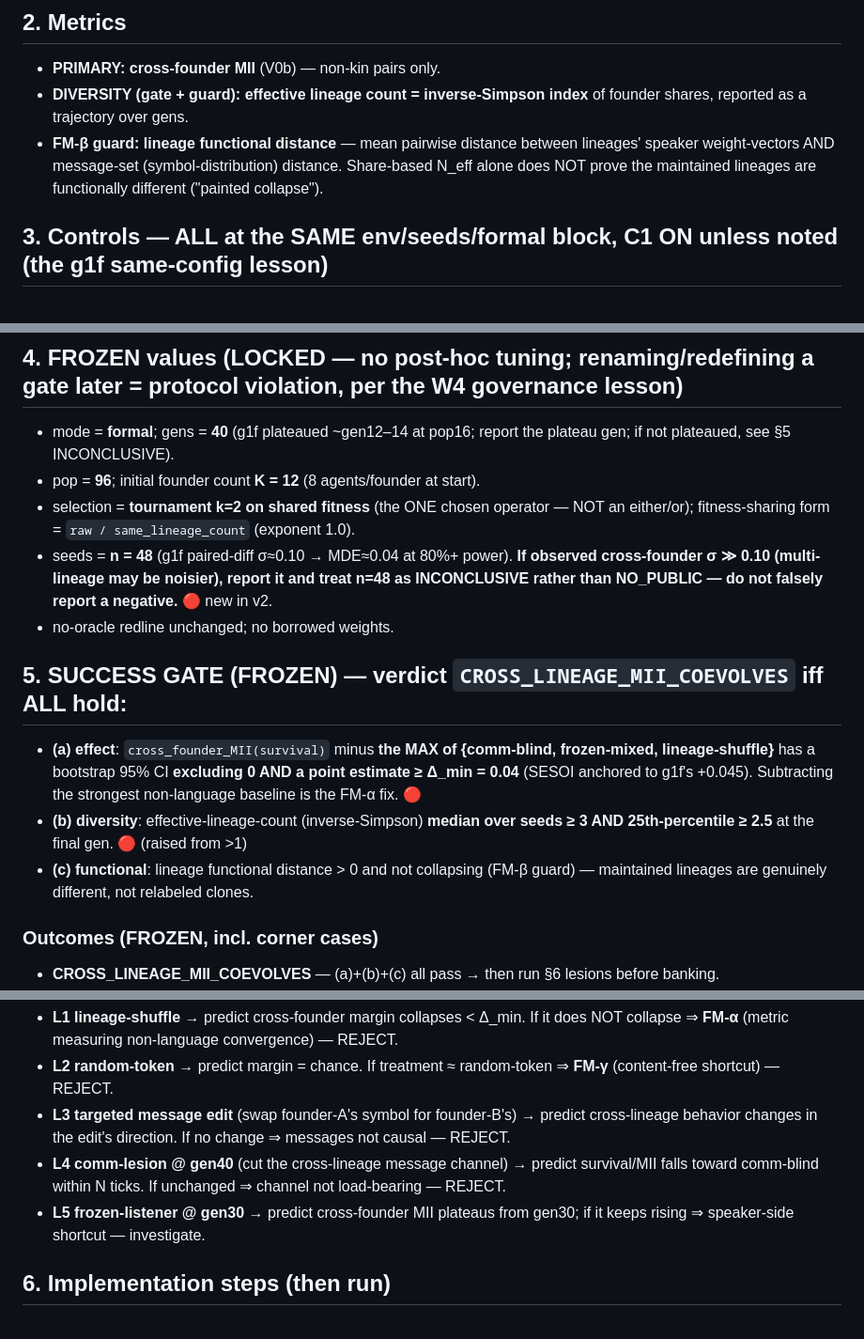
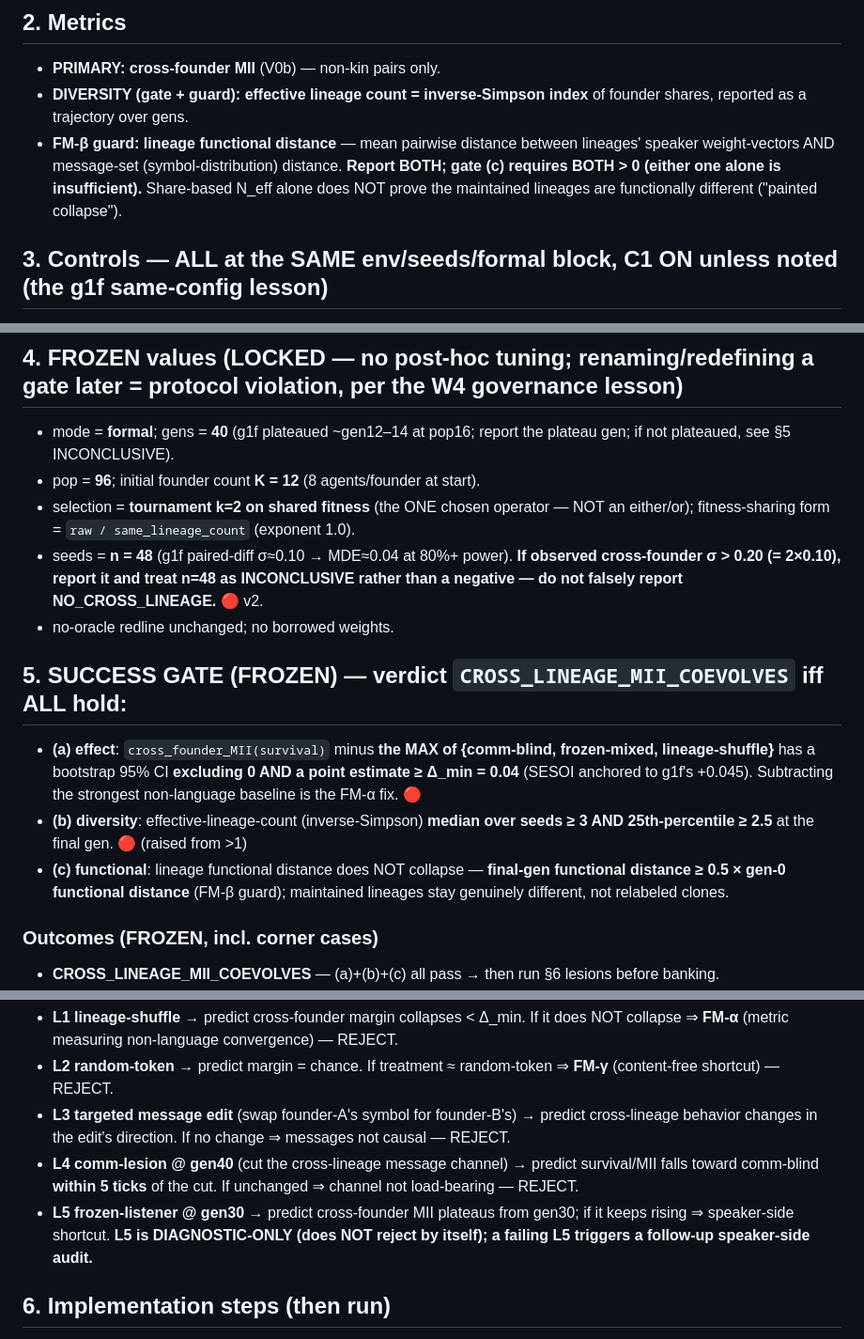
Before and after one commit to yangchunxuan/grown-grounded-language, a Markdown page: offscreen/STAGE_PUBLIC_LANGUAGE_SPEC.md, 3 parts joined by grey strips. Shown at 94% size. GitHub-like rendering.

Commit message:
Spec v2.1: 5 pre-run precision fixes (anti-post-hoc)
- gate (c): functional distance final-gen >= 0.5 x gen-0 (was "not collapsing")
- INCONCLUSIVE trigger: sigma > 0.20 (= 2x0.10), quantified
- L4 comm-lesion: "within 5 ticks" (was "N ticks")
- L5 frozen-listener: diagnostic-only, does not REJECT by itself
- functional distance: report BOTH weight + message-set; gate (c) needs BOTH > 0

```diff
--- a/offscreen/STAGE_PUBLIC_LANGUAGE_SPEC.md
+++ b/offscreen/STAGE_PUBLIC_LANGUAGE_SPEC.md
@@ -24,7 +24,7 @@ Pre-registered before running. All FROZEN values are locked; we run once and rep
 ## 2. Metrics
 - **PRIMARY: cross-founder MII** (V0b) — non-kin pairs only.
 - **DIVERSITY (gate + guard): effective lineage count = inverse-Simpson index** of founder shares, reported as a trajectory over gens.
-- **FM-β guard: lineage functional distance** — mean pairwise distance between lineages' speaker weight-vectors AND message-set (symbol-distribution) distance. Share-based N_eff alone does NOT prove the maintained lineages are functionally different ("painted collapse").
+- **FM-β guard: lineage functional distance** — mean pairwise distance between lineages' speaker weight-vectors AND message-set (symbol-distribution) distance. **Report BOTH; gate (c) requires BOTH > 0 (either one alone is insufficient).** Share-based N_eff alone does NOT prove the maintained lineages are functionally different ("painted collapse").
 
 ## 3. Controls — ALL at the SAME env/seeds/formal block, C1 ON unless noted (the g1f same-config lesson)
 1. **paired comm-blind** (survival vs random fitness, same init/seed, **C1 ON**) — descent/selection discriminator.
@@ -39,13 +39,13 @@ Pre-registered before running. All FROZEN values are locked; we run once and rep
 - mode = **formal**; gens = **40** (g1f plateaued ~gen12–14 at pop16; report the plateau gen; if not plateaued, see §5 INCONCLUSIVE).
 - pop = **96**; initial founder count **K = 12** (8 agents/founder at start).
 - selection = **tournament k=2 on shared fitness** (the ONE chosen operator — NOT an either/or); fitness-sharing form = `raw / same_lineage_count` (exponent 1.0).
-- seeds = **n = 48** (g1f paired-diff σ≈0.10 → MDE≈0.04 at 80%+ power). **If observed cross-founder σ ≫ 0.10 (multi-lineage may be noisier), report it and treat n=48 as INCONCLUSIVE rather than NO_PUBLIC — do not falsely report a negative.** 🔴 new in v2.
+- seeds = **n = 48** (g1f paired-diff σ≈0.10 → MDE≈0.04 at 80%+ power). **If observed cross-founder σ > 0.20 (= 2×0.10), report it and treat n=48 as INCONCLUSIVE rather than a negative — do not falsely report NO_CROSS_LINEAGE.** 🔴 v2.
 - no-oracle redline unchanged; no borrowed weights.
 
 ## 5. SUCCESS GATE (FROZEN) — verdict `CROSS_LINEAGE_MII_COEVOLVES` iff ALL hold:
 - **(a) effect**: `cross_founder_MII(survival)` minus **the MAX of {comm-blind, frozen-mixed, lineage-shuffle}** has a bootstrap 95% CI **excluding 0 AND a point estimate ≥ Δ_min = 0.04** (SESOI anchored to g1f's +0.045). Subtracting the strongest non-language baseline is the FM-α fix. 🔴
 - **(b) diversity**: effective-lineage-count (inverse-Simpson) **median over seeds ≥ 3 AND 25th-percentile ≥ 2.5** at the final gen. 🔴 (raised from >1)
-- **(c) functional**: lineage functional distance > 0 and not collapsing (FM-β guard) — maintained lineages are genuinely different, not relabeled clones.
+- **(c) functional**: lineage functional distance does NOT collapse — **final-gen functional distance ≥ 0.5 × gen-0 functional distance** (FM-β guard); maintained lineages stay genuinely different, not relabeled clones.
 
 ### Outcomes (FROZEN, incl. corner cases)
 - **CROSS_LINEAGE_MII_COEVOLVES** — (a)+(b)+(c) all pass → then run §6 lesions before banking.
@@ -58,8 +58,8 @@ Run on any (a)+(b)+(c)-passing result BEFORE banking; each prediction + the fail
 - **L1 lineage-shuffle** → predict cross-founder margin collapses < Δ_min. If it does NOT collapse ⇒ **FM-α** (metric measuring non-language convergence) — REJECT.
 - **L2 random-token** → predict margin = chance. If treatment ≈ random-token ⇒ **FM-γ** (content-free shortcut) — REJECT.
 - **L3 targeted message edit** (swap founder-A's symbol for founder-B's) → predict cross-lineage behavior changes in the edit's direction. If no change ⇒ messages not causal — REJECT.
-- **L4 comm-lesion @ gen40** (cut the cross-lineage message channel) → predict survival/MII falls toward comm-blind within N ticks. If unchanged ⇒ channel not load-bearing — REJECT.
-- **L5 frozen-listener @ gen30** → predict cross-founder MII plateaus from gen30; if it keeps rising ⇒ speaker-side shortcut — investigate.
+- **L4 comm-lesion @ gen40** (cut the cross-lineage message channel) → predict survival/MII falls toward comm-blind **within 5 ticks** of the cut. If unchanged ⇒ channel not load-bearing — REJECT.
+- **L5 frozen-listener @ gen30** → predict cross-founder MII plateaus from gen30; if it keeps rising ⇒ speaker-side shortcut. **L5 is DIAGNOSTIC-ONLY (does NOT reject by itself); a failing L5 triggers a follow-up speaker-side audit.**
 
 ## 6. Implementation steps (then run)
 1. Pass V0a/V0b/V0c (§0) — code-verify the reward→message chain, implement true cross-founder MII + functional-distance + inverse-Simpson, record config.
```
